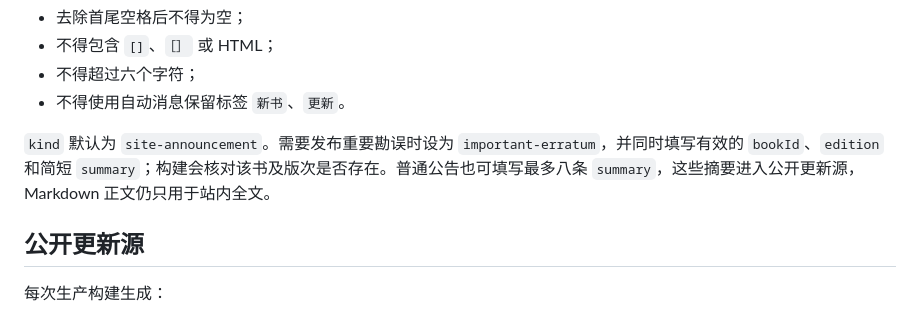
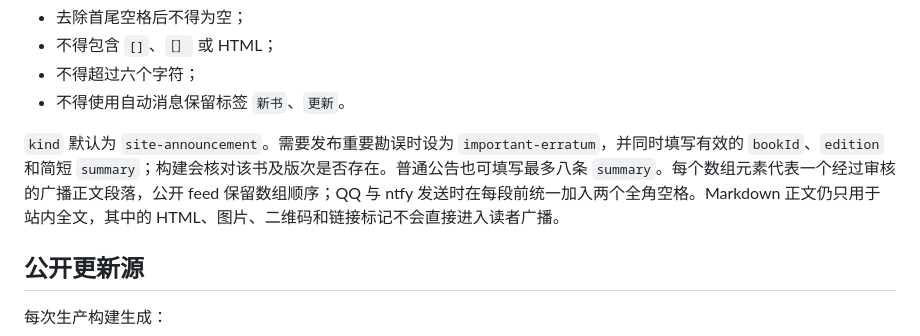
Before and after one commit to Fulinte1966/CulturalSimmer, a Markdown page: docs/site-updates-workflow.md, the part around the change. Rendered like a GitHub page.

Commit message:
Document announcement broadcast paragraphs (#103)
Co-authored-by: Fulinte1966 <260634388+Fulinte1966@users.noreply.github.com>

```diff
--- a/docs/site-updates-workflow.md
+++ b/docs/site-updates-workflow.md
@@ -84,7 +84,7 @@ summary:
 - 不得超过六个字符；
 - 不得使用自动消息保留标签 `新书`、`更新`。
 
-`kind` 默认为 `site-announcement`。需要发布重要勘误时设为 `important-erratum`，并同时填写有效的 `bookId`、`edition` 和简短 `summary`；构建会核对该书及版次是否存在。普通公告也可填写最多八条 `summary`，这些摘要进入公开更新源，Markdown 正文仍只用于站内全文。
+`kind` 默认为 `site-announcement`。需要发布重要勘误时设为 `important-erratum`，并同时填写有效的 `bookId`、`edition` 和简短 `summary`；构建会核对该书及版次是否存在。普通公告也可填写最多八条 `summary`。每个数组元素代表一个经过审核的广播正文段落，公开 feed 保留数组顺序；QQ 与 ntfy 发送时在每段前统一加入两个全角空格。Markdown 正文仍只用于站内全文，其中的 HTML、图片、二维码和链接标记不会直接进入读者广播。
 
 ## 公开更新源
 
```
